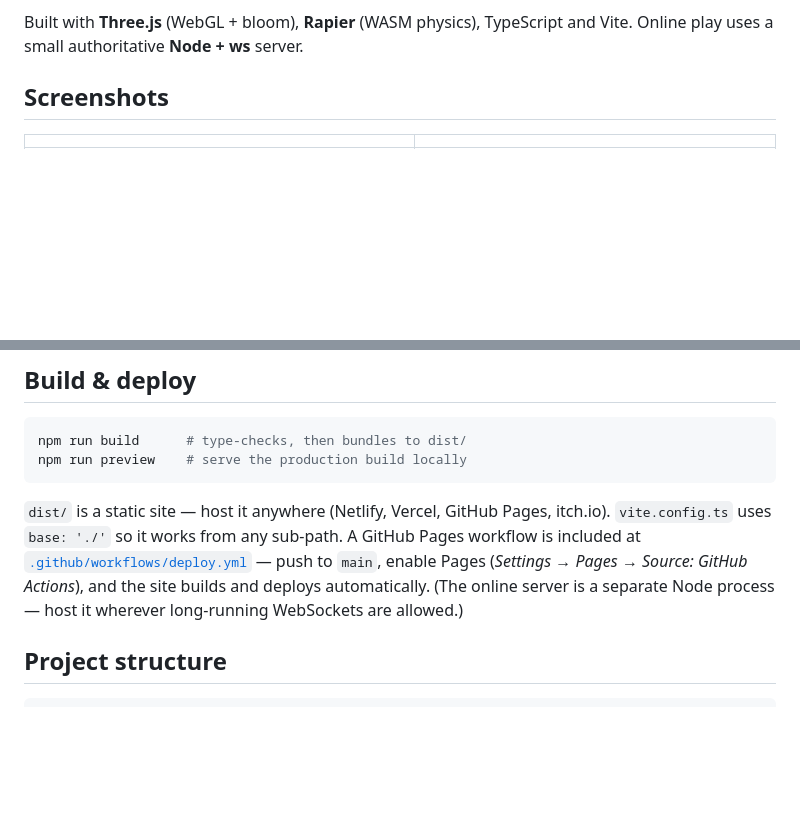
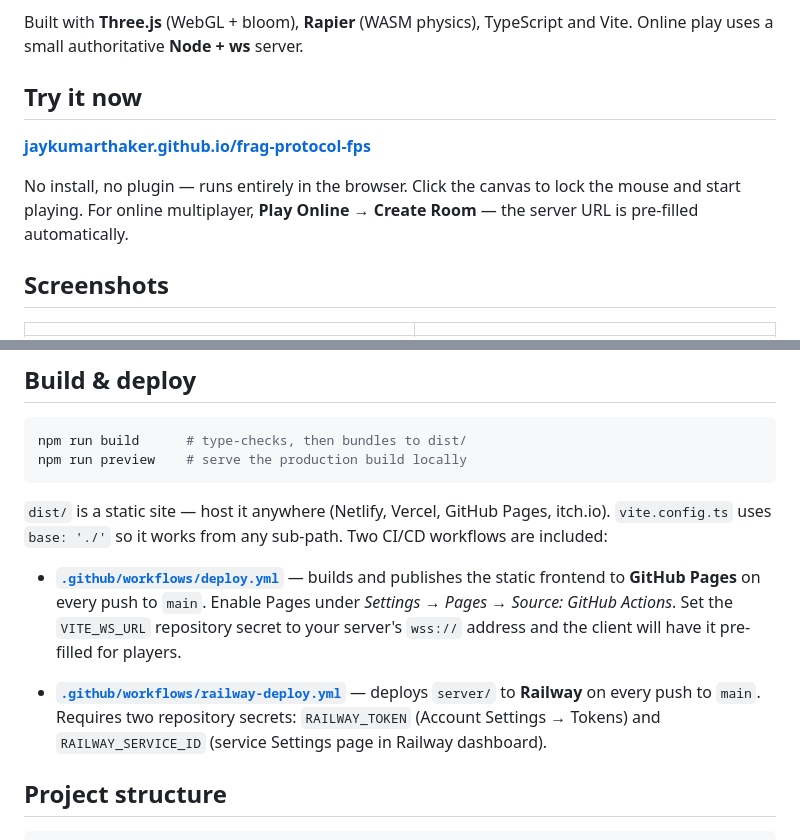
Before and after one commit to jaykumarthaker/frag-protocol-fps, a Markdown page: README.md, 2 parts joined by grey strips. GitHub-like rendering; blank space fills up the shorter version.

Commit message:
Add live demo link and Railway deploy docs to README
- Add "Try it now" section with GitHub Pages URL near the top
- Expand "Build & deploy" to document both CI workflows and required secrets

Co-Authored-By: Claude Sonnet 4.6 (1M context) <noreply@anthropic.com>

```diff
--- a/README.md
+++ b/README.md
@@ -16,6 +16,14 @@ multiplayer rooms with a pre-match lobby and shareable invite codes.
 Built with **Three.js** (WebGL + bloom), **Rapier** (WASM physics),
 TypeScript and Vite. Online play uses a small authoritative **Node + ws**
 server.
+
+## Try it now
+
+**[jaykumarthaker.github.io/frag-protocol-fps](https://jaykumarthaker.github.io/frag-protocol-fps/)**
+
+No install, no plugin — runs entirely in the browser. Click the canvas to
+lock the mouse and start playing. For online multiplayer, **Play Online →
+Create Room** — the server URL is pre-filled automatically.
 
 ## Screenshots
 
@@ -114,11 +122,18 @@ npm run preview    # serve the production build locally
 
 `dist/` is a static site — host it anywhere (Netlify, Vercel, GitHub Pages,
 itch.io). `vite.config.ts` uses `base: './'` so it works from any sub-path.
-A GitHub Pages workflow is included at
-[`.github/workflows/deploy.yml`](.github/workflows/deploy.yml) — push to
-`main`, enable Pages (*Settings → Pages → Source: GitHub Actions*), and the
-site builds and deploys automatically. (The online server is a separate Node
-process — host it wherever long-running WebSockets are allowed.)
+Two CI/CD workflows are included:
+
+- **[`.github/workflows/deploy.yml`](.github/workflows/deploy.yml)** — builds
+  and publishes the static frontend to **GitHub Pages** on every push to
+  `main`. Enable Pages under *Settings → Pages → Source: GitHub Actions*.
+  Set the `VITE_WS_URL` repository secret to your server's `wss://` address
+  and the client will have it pre-filled for players.
+
+- **[`.github/workflows/railway-deploy.yml`](.github/workflows/railway-deploy.yml)**
+  — deploys `server/` to **Railway** on every push to `main`. Requires two
+  repository secrets: `RAILWAY_TOKEN` (Account Settings → Tokens) and
+  `RAILWAY_SERVICE_ID` (service Settings page in Railway dashboard).
 
 ## Project structure
 
```
